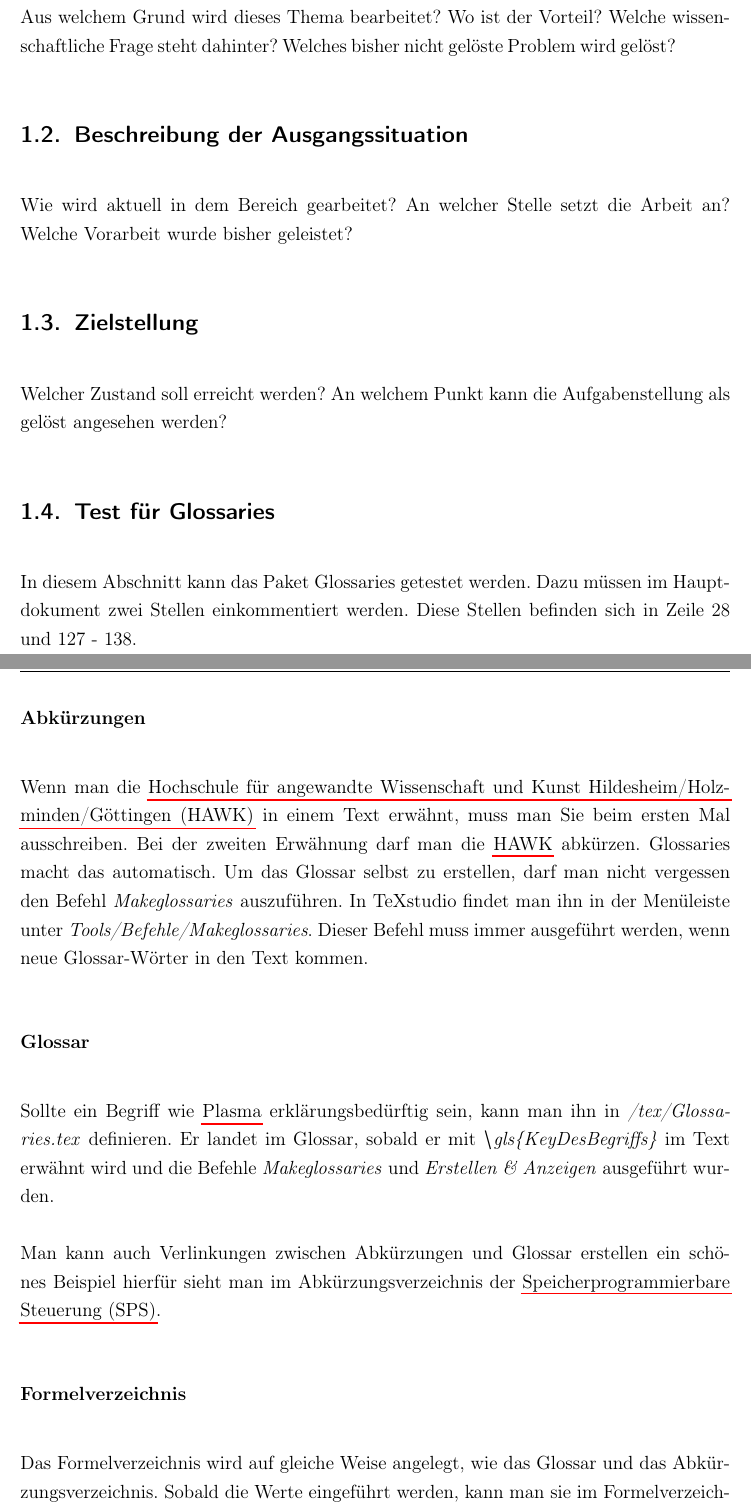
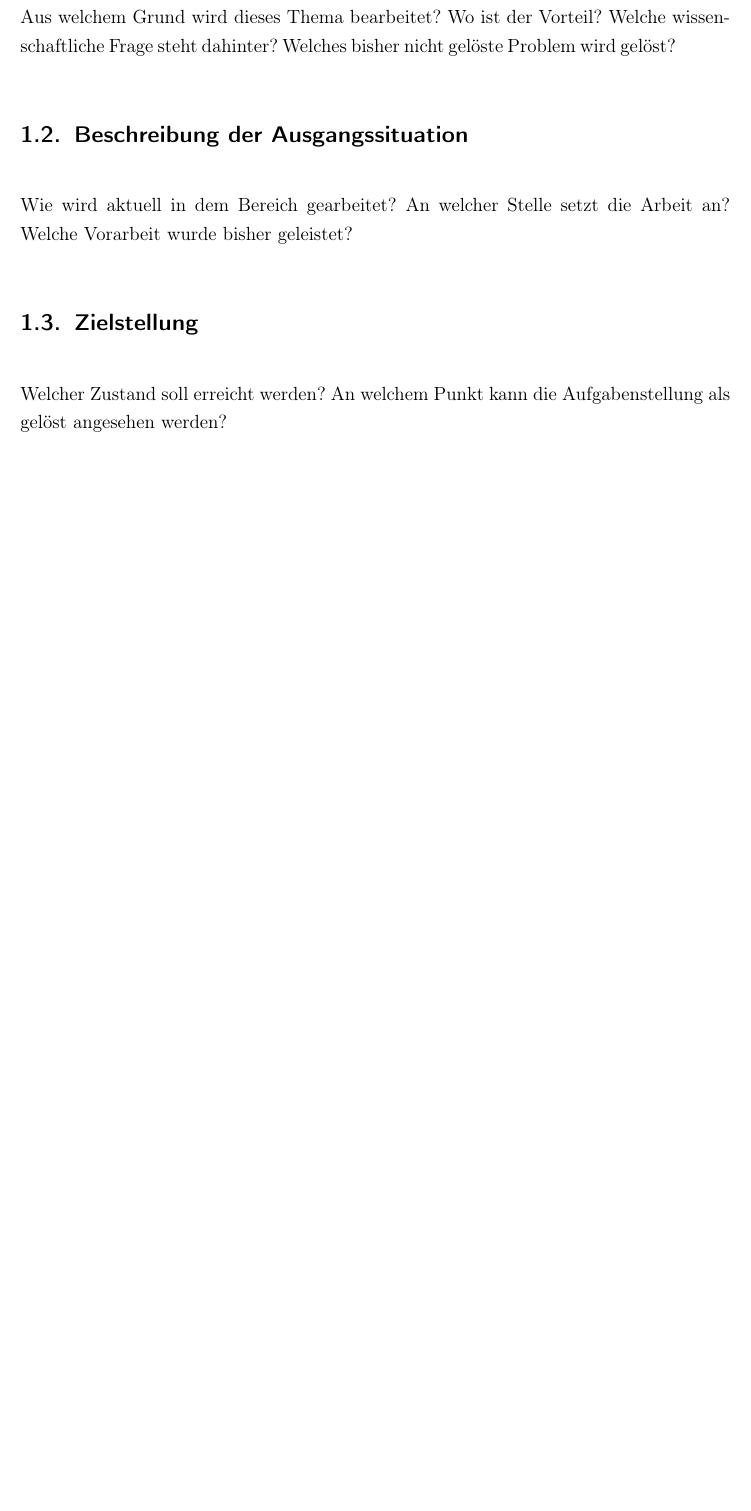
Before and after one commit to MarioHesse/LatexVorlage-WissenschaftlicheArbeit, a LaTeX paper (LatexVorlageMH.tex, which reads tex/Einleitung.tex): two parts of pages 13 and 14 of 26 before the commit and part of page 10 of 22 after it, the two joined at a grey line, cut so that both start at the same text, the shorter picture padded with empty space. The pictures show the PDF file LatexVorlageMH.pdf that the author committed with the source.

Commit message:
Anpassungen für Basic Version

```diff
--- a/tex/Einleitung.tex
+++ b/tex/Einleitung.tex
@@ -33,25 +33,25 @@ Ein paar einleitende Worte. Wo schreibe ich die Arbeit? In welchem Kontext? Wer
 
 
 
-	\subsection{Test für Glossaries}
-
-	In diesem Abschnitt kann das Paket Glossaries getestet werden. Dazu müssen im Hauptdokument zwei Stellen einkommentiert werden. Diese Stellen befinden sich in Zeile 28 und 127 - 138.
-
-	\paragraph{Abkürzungen}
-
-	Wenn man die \gls{hawk} in einem Text erwähnt, muss man Sie beim ersten Mal ausschreiben. Bei der zweiten Erwähnung darf man die \gls{hawk} abkürzen. Glossaries macht das automatisch. Um das Glossar selbst zu erstellen, darf man nicht vergessen den Befehl \textit{Makeglossaries} auszuführen. In TeXstudio findet man ihn in der Menüleiste unter \textit{Tools/Befehle/Makeglossaries}. Dieser Befehl muss immer ausgeführt werden, wenn neue Glossar-Wörter in den Text kommen.
-
-	\paragraph{Glossar}
-
-	Sollte ein Begriff wie \gls{Plasma} erklärungsbedürftig sein, kann man ihn in \textit{/tex/Glossaries.tex} definieren. Er landet im Glossar, sobald er mit \textit{$\backslash$gls\{KeyDesBegriffs\}} im Text erwähnt wird und die Befehle \textit{Makeglossaries} und \textit{Erstellen \& Anzeigen} ausgeführt wurden.
-
-	Man kann auch Verlinkungen zwischen Abkürzungen und Glossar erstellen ein schönes Beispiel hierfür sieht man im Abkürzungsverzeichnis der \gls{sps}.
-
-
-	\paragraph{Formelverzeichnis}
-
-	Das Formelverzeichnis wird auf gleiche Weise angelegt, wie das Glossar und das Abkürzungsverzeichnis. Sobald die Werte eingeführt werden, kann man sie im Formelverzeichnis sehen. Um das zu demonstrieren seien hier \gls{symb:U}, \gls{symb:I} und \gls{symb:R} erwähnt. In \autoref{OhmschesGesetz} kann man sehen, dass die verlinkten Formelzeichen auch in eine Gleichung eingesetzt werden können.
-
-	\begin{align}
-		\text{\gls{symb:R}}=\frac{\text{\gls{symb:U}}}{\text{\gls{symb:I}}} \label{OhmschesGesetz}
-		\end{align}
+%	\subsection{Test für Glossaries}
+%
+%	In diesem Abschnitt kann das Paket Glossaries getestet werden. Dazu müssen im Hauptdokument zwei Stellen einkommentiert werden. Diese Stellen befinden sich in Zeile 28 und 127 - 138.
+%
+%	\paragraph{Abkürzungen}
+%
+%	Wenn man die \gls{hawk} in einem Text erwähnt, muss man Sie beim ersten Mal ausschreiben. Bei der zweiten Erwähnung darf man die \gls{hawk} abkürzen. Glossaries macht das automatisch. Um das Glossar selbst zu erstellen, darf man nicht vergessen den Befehl \textit{Makeglossaries} auszuführen. In TeXstudio findet man ihn in der Menüleiste unter \textit{Tools/Befehle/Makeglossaries}. Dieser Befehl muss immer ausgeführt werden, wenn neue Glossar-Wörter in den Text kommen.
+%
+%	\paragraph{Glossar}
+%
+%	Sollte ein Begriff wie \gls{Plasma} erklärungsbedürftig sein, kann man ihn in \textit{/tex/Glossaries.tex} definieren. Er landet im Glossar, sobald er mit \textit{$\backslash$gls\{KeyDesBegriffs\}} im Text erwähnt wird und die Befehle \textit{Makeglossaries} und \textit{Erstellen \& Anzeigen} ausgeführt wurden.
+%
+%	Man kann auch Verlinkungen zwischen Abkürzungen und Glossar erstellen ein schönes Beispiel hierfür sieht man im Abkürzungsverzeichnis der \gls{sps}.
+%
+%
+%	\paragraph{Formelverzeichnis}
+%
+%	Das Formelverzeichnis wird auf gleiche Weise angelegt, wie das Glossar und das Abkürzungsverzeichnis. Sobald die Werte eingeführt werden, kann man sie im Formelverzeichnis sehen. Um das zu demonstrieren seien hier \gls{symb:U}, \gls{symb:I} und \gls{symb:R} erwähnt. In \autoref{OhmschesGesetz} kann man sehen, dass die verlinkten Formelzeichen auch in eine Gleichung eingesetzt werden können.
+%
+%	\begin{align}
+%		\text{\gls{symb:R}}=\frac{\text{\gls{symb:U}}}{\text{\gls{symb:I}}} \label{OhmschesGesetz}
+%		\end{align}
```
Also changed, not shown: LatexVorlageMH.tex (+13 -13 lines), LatexVorlageMH.pdf.
